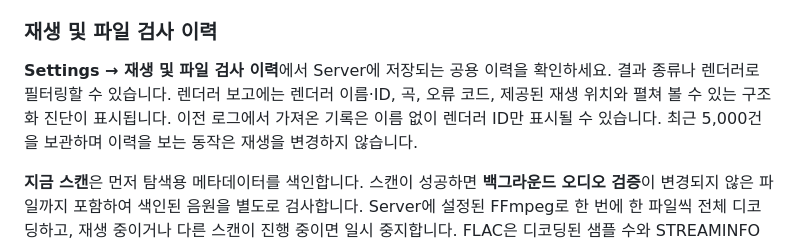
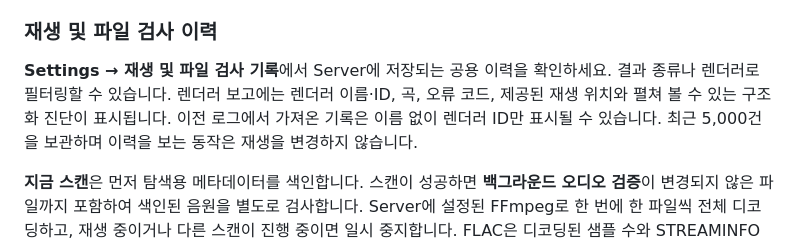
Before and after one commit to furyheimdall/jastreamer, a Markdown page: INSTRUCTION.ko.md, the part around the change. Rendered like a GitHub page.

Commit message:
docs: match the Korean diagnostic history menu label

```diff
--- a/INSTRUCTION.ko.md
+++ b/INSTRUCTION.ko.md
@@ -17,7 +17,7 @@ jastreamer는 Linux 또는 네이티브 Windows에서 Server를 실행합니다.
 
 ### 재생 및 파일 검사 이력
 
-**Settings → 재생 및 파일 검사 이력**에서 Server에 저장되는 공용 이력을 확인하세요. 결과 종류나 렌더러로 필터링할 수 있습니다. 렌더러 보고에는 렌더러 이름·ID, 곡, 오류 코드, 제공된 재생 위치와 펼쳐 볼 수 있는 구조화 진단이 표시됩니다. 이전 로그에서 가져온 기록은 이름 없이 렌더러 ID만 표시될 수 있습니다. 최근 5,000건을 보관하며 이력을 보는 동작은 재생을 변경하지 않습니다.
+**Settings → 재생 및 파일 검사 기록**에서 Server에 저장되는 공용 이력을 확인하세요. 결과 종류나 렌더러로 필터링할 수 있습니다. 렌더러 보고에는 렌더러 이름·ID, 곡, 오류 코드, 제공된 재생 위치와 펼쳐 볼 수 있는 구조화 진단이 표시됩니다. 이전 로그에서 가져온 기록은 이름 없이 렌더러 ID만 표시될 수 있습니다. 최근 5,000건을 보관하며 이력을 보는 동작은 재생을 변경하지 않습니다.
 
 **지금 스캔**은 먼저 탐색용 메타데이터를 색인합니다. 스캔이 성공하면 **백그라운드 오디오 검증**이 변경되지 않은 파일까지 포함하여 색인된 음원을 별도로 검사합니다. Server에 설정된 FFmpeg로 한 번에 한 파일씩 전체 디코딩하고, 재생 중이거나 다른 스캔이 진행 중이면 일시 중지합니다. FLAC은 디코딩된 샘플 수와 STREAMINFO 체크섬이 있으면 그 값도 비교합니다. 색인 완료는 무결성 검사 통과를 뜻하지 않습니다.
 
```
